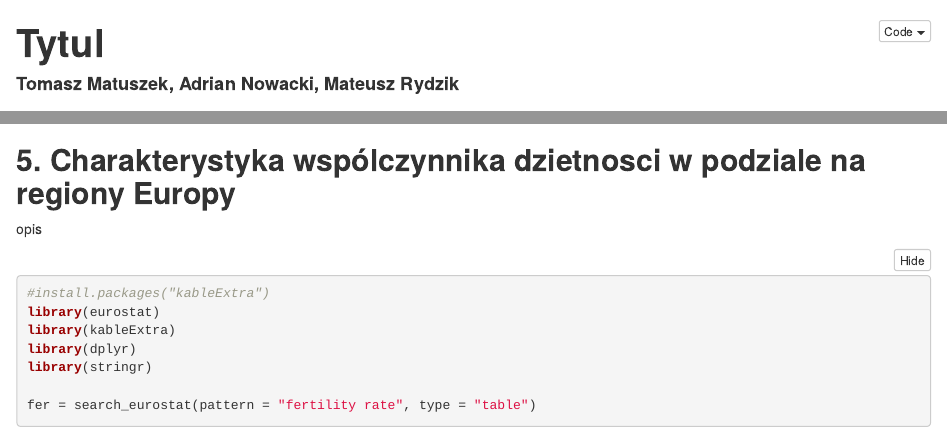
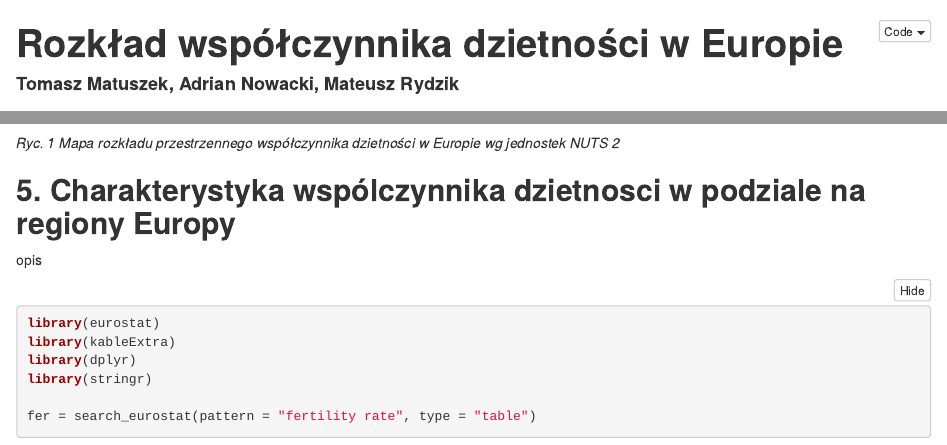
Before and after one commit to TomekMatuszek/statystyka_raport, an R Markdown document (raport.Rmd): the page in a window 1100 px wide, from its top, and a second part further down, joined at a grey line. Rendered offline with R 4.5, knitr and Pandoc, with nearby package versions; folded parts are opened; some code elsewhere in the file could not run offline.

Commit message:
male zmiany

````diff
--- a/raport.Rmd
+++ b/raport.Rmd
@@ -1,5 +1,5 @@
 ---
-title: "**Tytul**"
+title: "**Rozkład współczynnika dzietności w Europie**"
 author: "**Tomasz Matuszek, Adrian Nowacki, Mateusz Rydzik**"
 output:
   html_document:
@@ -86,12 +86,12 @@ map2 = tm_shape(map_data, is.master = TRUE) +
              color.light = "gray40", size = 4)
 map2
 ```
+*Ryc. 1 Mapa rozkładu przestrzennego współczynnika dzietności w Europie wg jednostek NUTS 2*
 
 ## **5. Charakterystyka wspólczynnika dzietnosci w podziale na regiony Europy**
 opis
 
 ```{r message=FALSE, warning=FALSE}
-#install.packages("kableExtra")
 library(eurostat)
 library(kableExtra)
 library(dplyr)
````
Also changed, not shown: raport.html.
